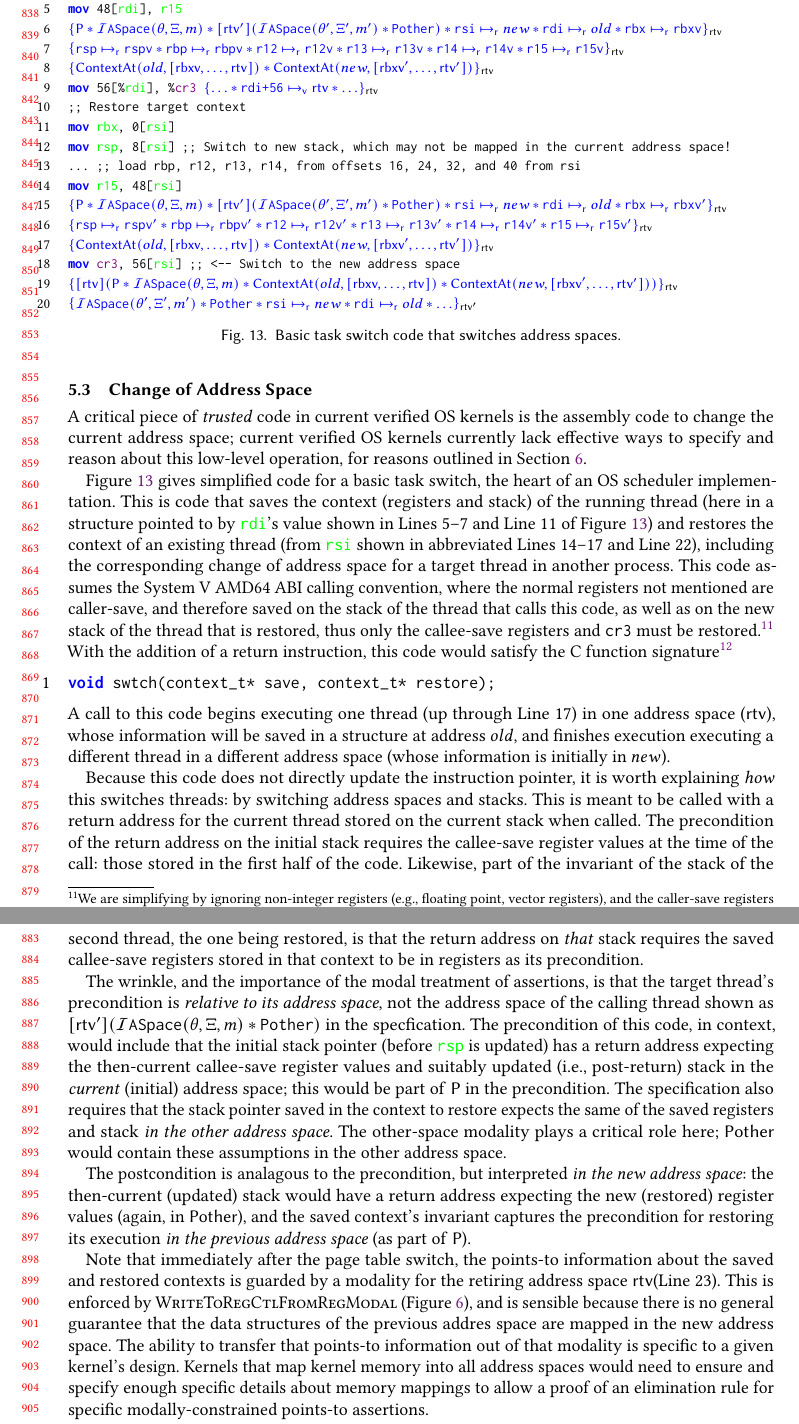
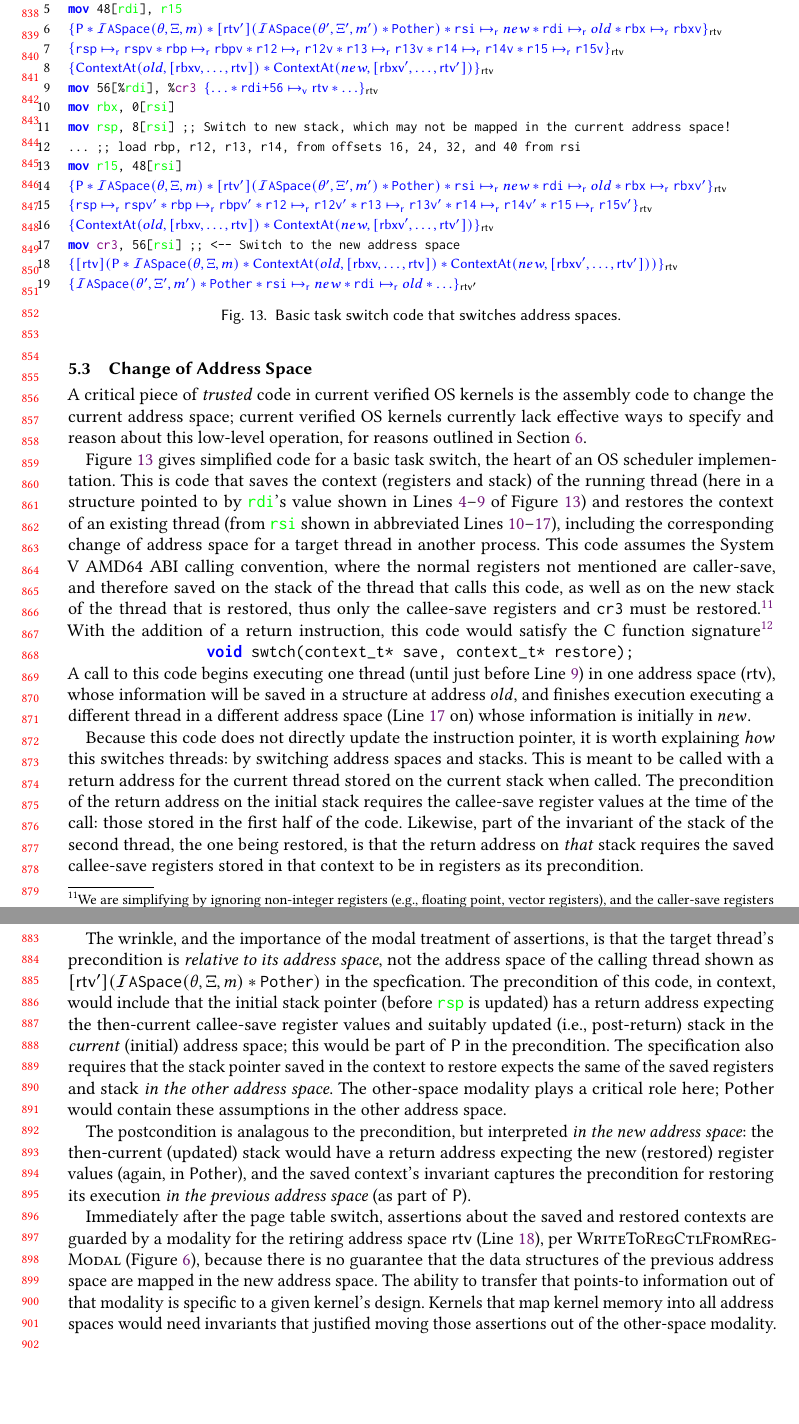
Before and after one commit to Contingent-Systems/vkern_paper, a LaTeX paper (paper.tex, which reads examples.tex): two parts of pages 18 and 19 of 25, joined at a grey line, cut so that both start at the same text, the shorter picture padded with empty space. Compiled offline with pdfLaTeX.

Commit message:
20 pages

```diff
--- a/examples.tex
+++ b/examples.tex
@@ -813,22 +813,21 @@ full virtual PTE pointer for it, setting to 0, and reclaiming the now-unmapped p
 $\specline{\textsf{P} \ast \mathcal{I}\texttt{ASpace}(\theta,\Xi,m) \ast [\rtv'](\mathcal{I}\texttt{ASpace}(\theta',\Xi',m') \ast \texttt{Pother}) \ast \texttt{rsi}\mapsto_{\textsf{r}} new \ast \texttt{rdi}\mapsto_{\textsf{r}} old \ast \texttt{rbx}\mapsto_{\textsf{r}} \texttt{rbxv} }_{\rtv}$
 $\specline{\texttt{rsp}\mapsto_{\textsf{r}} \texttt{rspv} \ast \texttt{rbp}\mapsto_{\textsf{r}} \texttt{rbpv} \ast \texttt{r12}\mapsto_{\textsf{r}} \texttt{r12v} \ast \texttt{r13}\mapsto_{\textsf{r}} \texttt{r13v} \ast \texttt{r14}\mapsto_{\textsf{r}} \texttt{r14v} \ast \texttt{r15}\mapsto_{\textsf{r}} \texttt{r15v}}_{\rtv}$
 $\specline{\mathsf{ContextAt}(old,\_) \ast \mathsf{ContextAt}(new,[\mathsf{rbxv}',\ldots,\rtv']) }_{\rtv}$
-mov 0[rdi], rbx ... ;; also save rsp, rbp, r12, r13, r14, to offsets 8, 16, 24, 32, and 40 from rdi
+mov 0[rdi], rbx ... ;; also save rsp, rbp, r12, r13, r14, to offsets 8, 16, 24, 32, and 40 from rdi (*\label{line:start_save}*)
 mov 48[rdi], r15
 $\specline{\textsf{P} \ast \mathcal{I}\texttt{ASpace}(\theta,\Xi,m) \ast [\rtv'](\mathcal{I}\texttt{ASpace}(\theta',\Xi',m') \ast \texttt{Pother})  \ast  \texttt{rsi}\mapsto_{\textsf{r}} new \ast \texttt{rdi}\mapsto_{\textsf{r}} old \ast \texttt{rbx}\mapsto_{\textsf{r}} \texttt{rbxv} }_{\rtv}$
 $\specline{ \texttt{rsp}\mapsto_{\textsf{r}} \texttt{rspv} \ast \texttt{rbp}\mapsto_{\textsf{r}} \texttt{rbpv} \ast \texttt{r12}\mapsto_{\textsf{r}} \texttt{r12v} \ast \texttt{r13}\mapsto_{\textsf{r}} \texttt{r13v} \ast \texttt{r14}\mapsto_{\textsf{r}} \texttt{r14v} \ast \texttt{r15}\mapsto_{\textsf{r}} \texttt{r15v}}_{\rtv}$
 $\specline{\mathsf{ContextAt}(old,[\mathsf{rbxv,\ldots,\rtv}]) \ast \mathsf{ContextAt}(new,[\mathsf{rbxv}',\ldots,\rtv']) }_{\rtv}$
-mov 56[%rdi], %cr3 $\specline{\ldots \ast \texttt{rdi+56} \mapsto_{\textsf{v}} \rtv \ast \ldots }_{\rtv}$
-;; Restore target context
-mov rbx, 0[rsi]
+mov 56[%rdi], %cr3 $\specline{\ldots \ast \texttt{rdi+56} \mapsto_{\textsf{v}} \rtv \ast \ldots }_{\rtv}$   (*\label{line:end_save}*)
+mov rbx, 0[rsi] (*\label{line:start_restore}*)
 mov rsp, 8[rsi] ;; Switch to new stack, which may not be mapped in the current address space!
 ... ;; load rbp, r12, r13, r14, from offsets 16, 24, 32, and 40 from rsi
 mov r15, 48[rsi]
 $\specline{\textsf{P} \ast \mathcal{I}\texttt{ASpace}(\theta,\Xi,m) \ast [\rtv'](\mathcal{I}\texttt{ASpace}(\theta',\Xi',m') \ast \texttt{Pother})  \ast  \texttt{rsi}\mapsto_{\textsf{r}} new \ast \texttt{rdi}\mapsto_{\textsf{r}} old \ast \texttt{rbx}\mapsto_{\textsf{r}} \texttt{rbxv}' }_{\rtv}$
 $\specline{\texttt{rsp}\mapsto_{\textsf{r}} \texttt{rspv}' \ast \texttt{rbp}\mapsto_{\textsf{r}} \texttt{rbpv}' \ast \texttt{r12}\mapsto_{\textsf{r}} \texttt{r12v}' \ast \texttt{r13}\mapsto_{\textsf{r}} \texttt{r13v}' \ast \texttt{r14}\mapsto_{\textsf{r}} \texttt{r14v}' \ast \texttt{r15}\mapsto_{\textsf{r}} \texttt{r15v}'}_{\rtv}$
 $\specline{\mathsf{ContextAt}(old,[\mathsf{rbxv,\ldots,\rtv}]) \ast \mathsf{ContextAt}(new,[\mathsf{rbxv}',\ldots,\rtv']) }_{\rtv}$
-mov cr3, 56[rsi] ;; <-- Switch to the new address space
-$\specline{ [\rtv](\textsf{P} \ast \mathcal{I}\texttt{ASpace}(\theta,\Xi,m) \ast \mathsf{ContextAt}(old,[\mathsf{rbxv,\ldots,\rtv}]) \ast \mathsf{ContextAt}(new,[\mathsf{rbxv}',\ldots,\rtv']))  }_{\rtv}$
+mov cr3, 56[rsi] ;; <-- Switch to the new address space (*\label{line:end_restore}*)
+$\specline{ [\rtv](\textsf{P} \ast \mathcal{I}\texttt{ASpace}(\theta,\Xi,m) \ast \mathsf{ContextAt}(old,[\mathsf{rbxv,\ldots,\rtv}]) \ast \mathsf{ContextAt}(new,[\mathsf{rbxv}',\ldots,\rtv']))  }_{\rtv}$ (*\label{line:modality_switch}*)
 $\specline{ \mathcal{I}\texttt{ASpace}(\theta',\Xi',m') \ast \texttt{Pother} \ast  \texttt{rsi}\mapsto_{\textsf{r}} new \ast \texttt{rdi}\mapsto_{\textsf{r}} old \ast \ldots }_{\rtv'}$
 \end{lstlisting}
 \vspace{-1em}
@@ -841,19 +840,17 @@ A critical piece of \emph{trusted} code in current verified OS kernels is the as
 lack effective ways to specify and reason about this low-level operation, for reasons outlined in Section \ref{sec:relwork}.
 
 Figure \ref{fig:swtch} gives simplified code for a basic task switch, the heart of an OS scheduler implementation. This is code that saves the context (registers and stack)
-of the running thread (here in a structure pointed to by \lstinline|rdi|'s value shown in Lines 5--7 and Line 11 of Figure \ref{fig:swtch}) and restores the context of
-an existing thread (from \lstinline|rsi| shown in abbreviated Lines 14--17 and Line 22), including the corresponding change of address space for a target thread in another process.
+of the running thread (here in a structure pointed to by \lstinline|rdi|'s value shown in Lines \ref{line:start_save}--\ref{line:end_save} of Figure \ref{fig:swtch}) and restores the context of
+an existing thread (from \lstinline|rsi| shown in abbreviated Lines \ref{line:start_restore}--\ref{line:end_restore}), including the corresponding change of address space for a target thread in another process.
 This code assumes the System V AMD64 ABI calling convention, where the normal registers not mentioned are caller-save, and therefore saved on the stack of the thread
 that calls this code, as well as on the new stack of the thread that is restored, thus only the callee-save registers and \texttt{cr3} must be
 restored.\footnote{We are simplifying by ignoring non-integer registers (e.g., floating point, vector registers),
 and the caller-save registers should be initialized to 0 to avoid leaking information across processes, but this captures the key challenges.}
 With the addition of a return instruction, this code would satisfy the C function signature\footnote{This is the function in UNIX 6th Edition
 with the infamous ``You are not expected to understand this'' comment~\cite{lions1996lions}.}
-\begin{lstlisting}[language=C]
-void swtch(context_t* save, context_t* restore);
-\end{lstlisting}
-A call to this code begins executing one thread (up through Line 17) in one address space ($\rtv$), whose information will be saved in a structure at address $old$,
-and finishes execution executing a different thread in a different address space (whose information is initially in $new$).
+\centerline{\lstinline[language=C]|void swtch(context_t* save, context_t* restore);|}\\
+A call to this code begins executing one thread (until just before Line \ref{line:end_save}) in one address space ($\rtv$), whose information will be saved in a structure at address $old$,
+and finishes execution executing a different thread in a different address space (Line \ref{line:end_restore} on) whose information is initially in $new$.
 
 Because this code does not directly update the instruction pointer, it is worth explaining \emph{how} this switches threads: by switching address spaces and stacks.
 This is meant to be called with a return address for the current thread stored on the current stack when called.
@@ -888,13 +885,17 @@ address space.
 The postcondition is analagous to the precondition, but interpreted \emph{in the new address space}: the then-current (updated) stack would have a return address expecting the new (restored) register values (again, in \textsf{Pother}),
 and the saved context's invariant captures the precondition for restoring its execution \emph{in the previous address space} (as part of \textsf{P}).
 
-Note that immediately after the page table switch, the points-to information about the saved and restored contexts is guarded by a modality for the retiring
-address space \rtv (Line 23). This is enforced by \textsc{WriteToRegCtlFromRegModal} (Figure \ref{fig:wpdamd}), and is sensible because
-there is no general guarantee that the data structures of the previous addres space are mapped in the new address space.
+Immediately after the page table switch, assertions about the saved and restored contexts are
+guarded by a modality for the retiring
+address space \rtv{} (Line \ref{line:modality_switch}), per
+\textsc{WriteToRegCtlFromRegModal} (Figure \ref{fig:wpdamd}),
+because
+there is no guarantee that the data structures of the previous address space are mapped in the new address space.
 The ability to transfer that points-to information out of that modality is specific to a given kernel's design.
-Kernels that map kernel memory into all address spaces would need to ensure and specify enough specific details about memory mappings to allow a
-proof of an elimination rule for specific modally-constrained points-to assertions.
+Kernels that map kernel memory into all address spaces would need invariants
+that justified moving those assertions out of the other-space modality.
 % Following Spectre and Meltdown, this kernel design became less prevalent because speculative execution of accesses to kernel addresses could leak information even if the access did eventually cause a fault (the user/kernel mode permission check was done after fetching data from memory). Thus many modern kernels have reverted to the older kernel design where the kernel inhabits its own unique address space, and user processes have only enough extra material mapped in their address spaces to switch into the kernel (CPUs do not speculate past updates to \texttt{cr3}).
+\looseness=-1
 
 \begin{comment}
 \[
```
